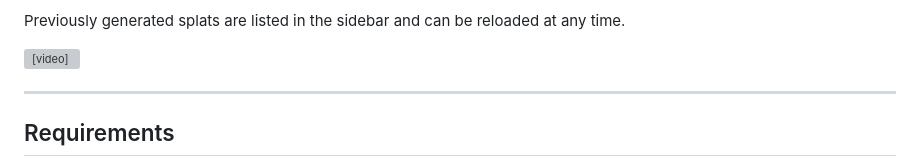
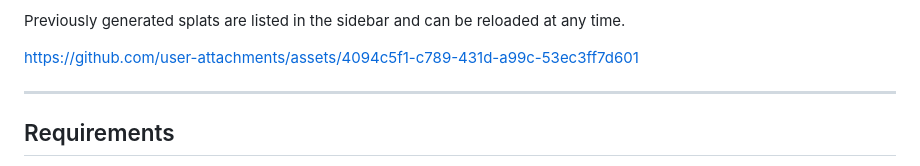
Before and after one commit to GlenCarpenter/SwarmUI-SharpSplat, a Markdown page: README.md, the part around the change. Rendered like a GitHub page; grey boxes are pictures that could not be loaded.

Commit message:
Add video link to README
Updated README to include a link to the video asset.

```diff
--- a/README.md
+++ b/README.md
@@ -43,7 +43,9 @@ Splat Viewer tab (browser)
 
 Previously generated splats are listed in the sidebar and can be reloaded at any time.
 
-<video src=".github/splat.mp4" controls width="100%"></video>
+
+https://github.com/user-attachments/assets/4094c5f1-c789-431d-a99c-53ec3ff7d601
+
 
 ---
 
```
